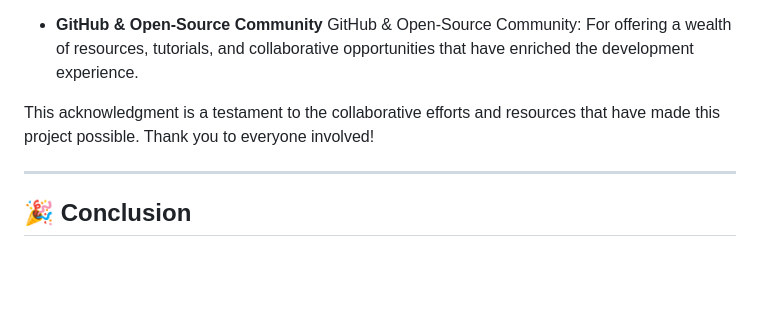
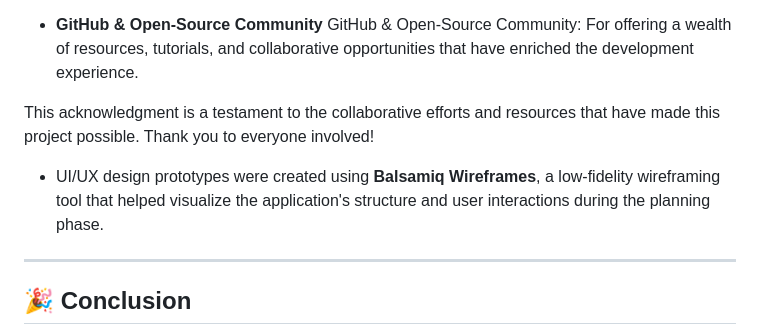
Before and after one commit to Purohit1999/inventory_management, a Markdown page: README.md, the part around the change. Drawn GitHub-style; blank space fills up the shorter version.

Commit message:
at README.md Acknowledgments area edited

```diff
--- a/README.md
+++ b/README.md
@@ -575,6 +575,9 @@ GitHub & Open-Source Community: For offering a wealth of resources, tutorials, a
 
 This acknowledgment is a testament to the collaborative efforts and resources that have made this project possible. Thank you to everyone involved!
 
+- UI/UX design prototypes were created using **Balsamiq Wireframes**, a low-fidelity wireframing tool that helped visualize the application's structure and user interactions during the planning phase.
+
+
 ---
 ## 🎉 Conclusion
 This **Inventory Management System** simplifies inventory tracking and product management for businesses. Future improvements will enhance automation, analytics, and reporting features.
```
